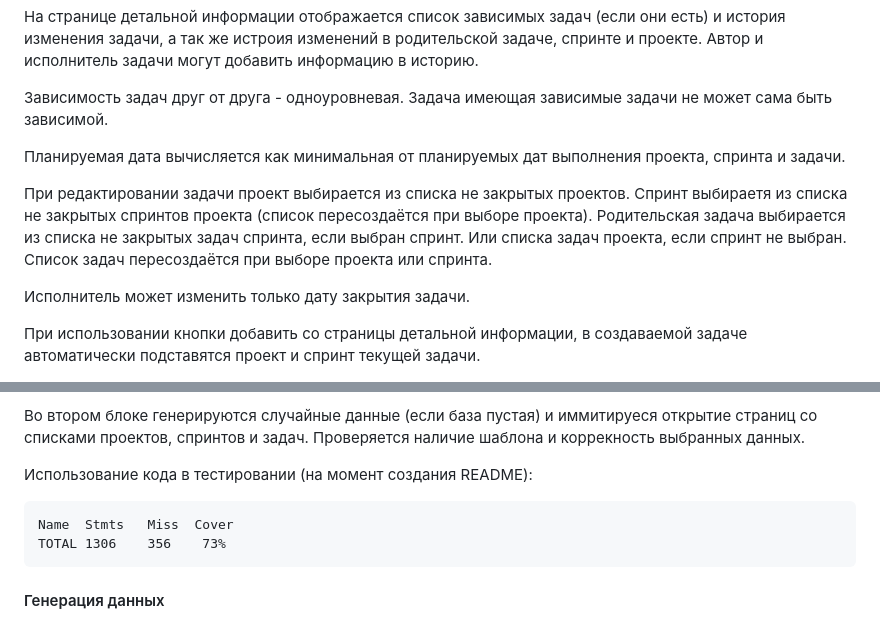
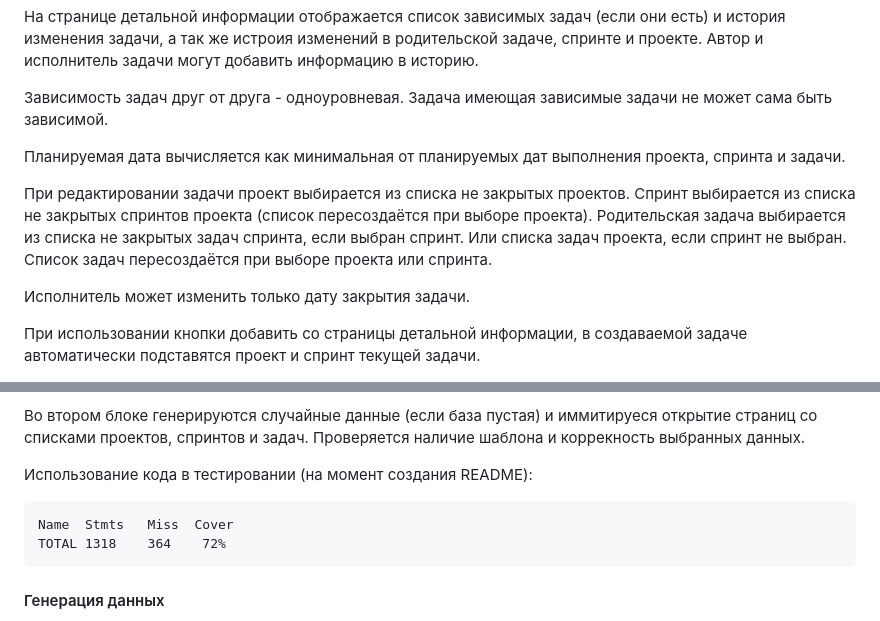
Before and after one commit to edwlad/django_taskmanager, a Markdown page: README.md, 2 parts joined by grey strips. Rendered like a GitHub page.

````diff
--- a/README.md
+++ b/README.md
@@ -79,8 +79,7 @@
 
 Планируемая дата вычисляется как минимальная от планируемых дат выполнения проекта, спринта и задачи.
 
-При редактировании задачи проект выбирается из списка не закрытых проектов. Спринт выбираетя из списка не закрытых спринтов проекта (список пересоздаётся при выборе проекта). Родительская задача выбирается из списка не закрытых задач спринта, если выбран спринт.
-Или списка задач проекта, если спринт не выбран. Список задач пересоздаётся при выборе проекта или спринта.
+При редактировании задачи проект выбирается из списка не закрытых проектов. Спринт выбирается из списка не закрытых спринтов проекта (список пересоздаётся при выборе проекта). Родительская задача выбирается из списка не закрытых задач спринта, если выбран спринт. Или списка задач проекта, если спринт не выбран. Список задач пересоздаётся при выборе проекта или спринта.
 
 Исполнитель может изменить только дату закрытия задачи.
 
@@ -128,7 +127,7 @@
 
 ```text
 Name  Stmts   Miss  Cover
-TOTAL 1306    356    73%
+TOTAL 1318    364    72%
 ```
 
 #### Генерация данных
````
